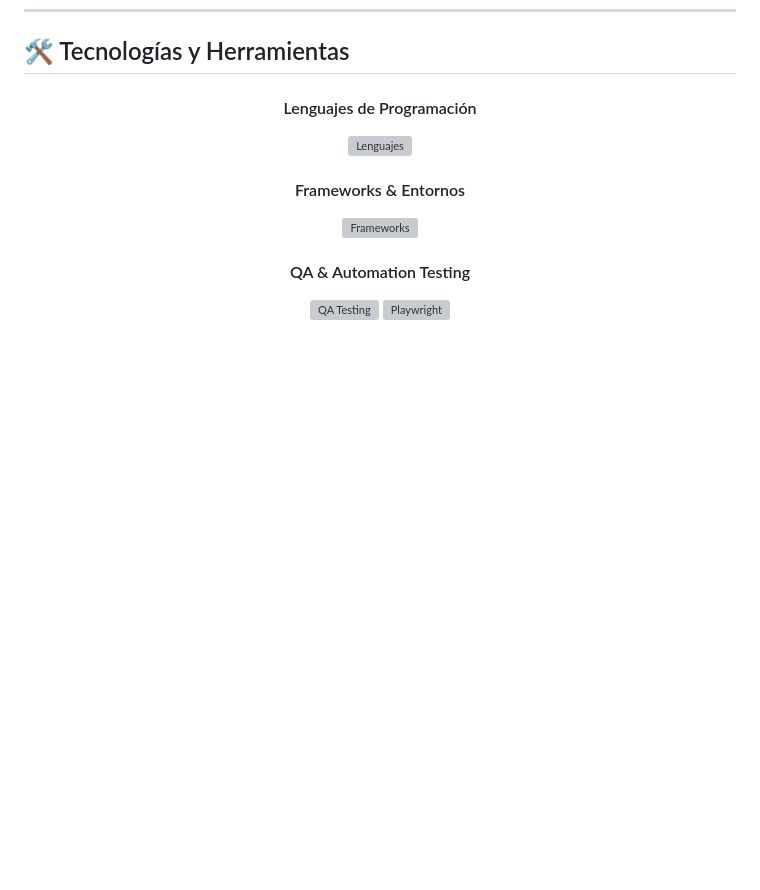
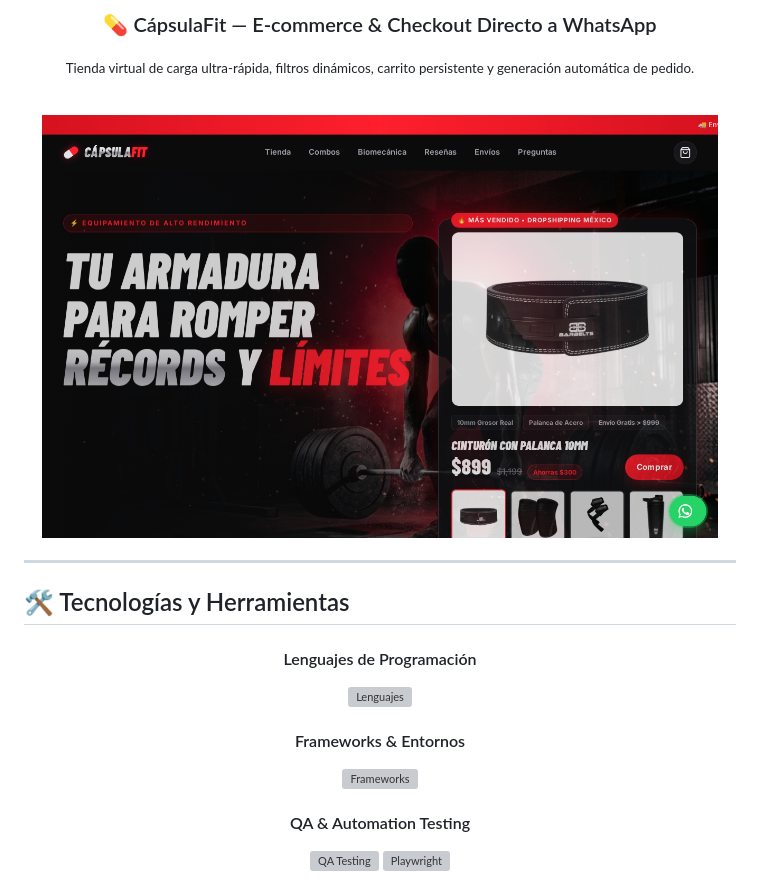
Before and after one commit to KeresMorphy/KeresMorphy, a Markdown page: README.md, the part around one of its changes. Rendered like a GitHub page; pictures changed too: assets/screenshots/capsulafit_ecommerce.png (added); blank space fills up the shorter version; grey boxes are pictures that could not be loaded.

```diff
--- a/README.md
+++ b/README.md
@@ -55,3 +86,16 @@ Mi perfil combina **Desarrollo Full-Stack** con **Aseguramiento de Calidad (QA A
+<br><br>
+
+### 💊 CápsulaFit — E-commerce & Checkout Directo a WhatsApp
+<sub>Tienda virtual de carga ultra-rápida, filtros dinámicos, carrito persistente y generación automática de pedido.</sub>
+
+<br>
+
+<img src="./assets/screenshots/capsulafit_ecommerce.png" alt="CápsulaFit E-commerce" width="95%" />
+
+</div>
+
+---
+
 ## 🛠️ Tecnologías y Herramientas
 
 <div align="center">
```
Also changed, not shown: other parts of README.md (+31 -0 lines), assets/screenshots/agrogama_catalog.png (added), assets/screenshots/alpha_gym_dashboard.png (added), assets/screenshots/reloj_checador_auditoria.png (added), assets/screenshots/reloj_checador_kiosko.png (added).
